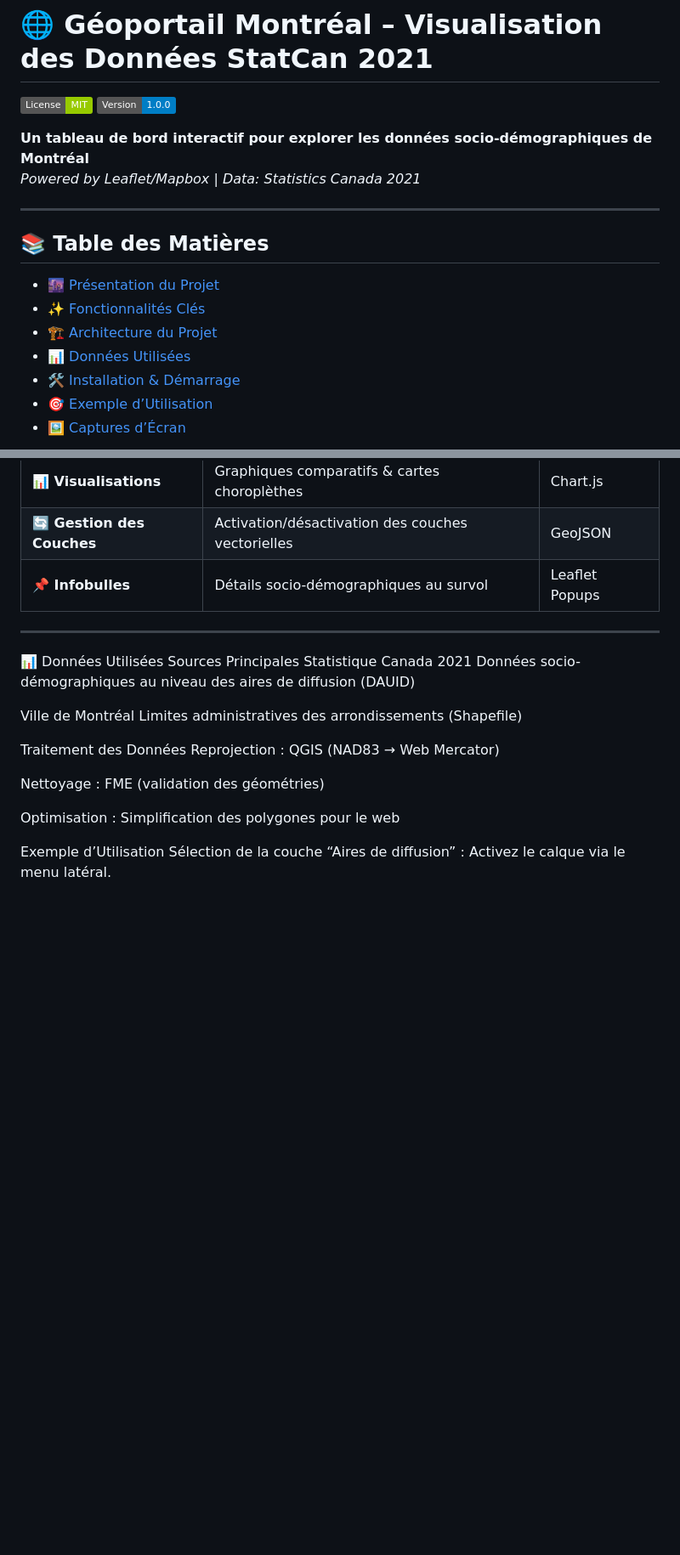
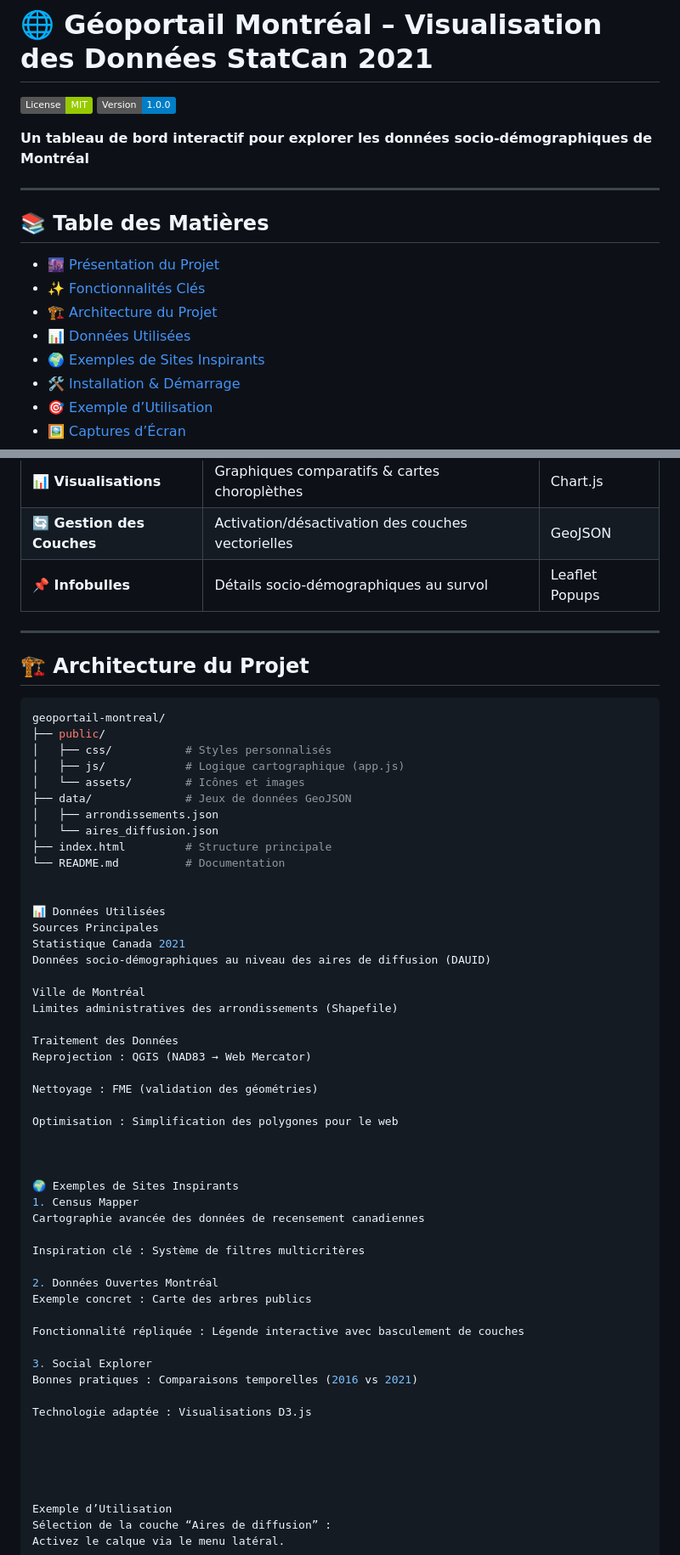
Before and after one commit to ibrahimakhalil2701/geo7630h25, a Markdown page: TP/TP1/README.md, 2 parts joined by grey strips. Shown: that part at 85% size. Drawn GitHub-style; badges without logos; blank space fills up the shorter version.

````diff
--- a/TP/TP1/README.md
+++ b/TP/TP1/README.md
@@ -4,7 +4,7 @@
 ![Version](https://img.shields.io/badge/Version-1.0.0-blue)
 
 **Un tableau de bord interactif pour explorer les données socio-démographiques de Montréal**
-*Powered by Leaflet/Mapbox | Data: Statistics Canada 2021*
+
 
 ---
 
@@ -13,6 +13,7 @@
 - [✨ Fonctionnalités Clés](#-fonctionnalités-clés)
 - [🏗 Architecture du Projet](#-architecture-du-projet)
 - [📊 Données Utilisées](#-données-utilisées)
+- [🌍 Exemples de Sites Inspirants](#-exemples-de-sites-inspirants)
 - [🛠 Installation & Démarrage](#-installation--démarrage)
 - [🎯 Exemple d’Utilisation](#-exemple-dutilisation)
 - [🖼 Captures d’Écran](#-captures-décran)
@@ -43,6 +44,18 @@
 
 ---
 
+## 🏗 Architecture du Projet
+```bash
+geoportail-montreal/
+├── public/
+│   ├── css/           # Styles personnalisés
+│   ├── js/            # Logique cartographique (app.js)
+│   └── assets/        # Icônes et images
+├── data/              # Jeux de données GeoJSON
+│   ├── arrondissements.json
+│   └── aires_diffusion.json
+├── index.html         # Structure principale
+└── README.md          # Documentation
 
 
 📊 Données Utilisées
@@ -59,6 +72,25 @@ Reprojection : QGIS (NAD83 → Web Mercator)
 Nettoyage : FME (validation des géométries)
 
 Optimisation : Simplification des polygones pour le web
+
+
+
+🌍 Exemples de Sites Inspirants
+1. Census Mapper
+Cartographie avancée des données de recensement canadiennes
+
+Inspiration clé : Système de filtres multicritères
+
+2. Données Ouvertes Montréal
+Exemple concret : Carte des arbres publics
+
+Fonctionnalité répliquée : Légende interactive avec basculement de couches
+
+3. Social Explorer
+Bonnes pratiques : Comparaisons temporelles (2016 vs 2021)
+
+Technologie adaptée : Visualisations D3.js
+
 
 
 
````
